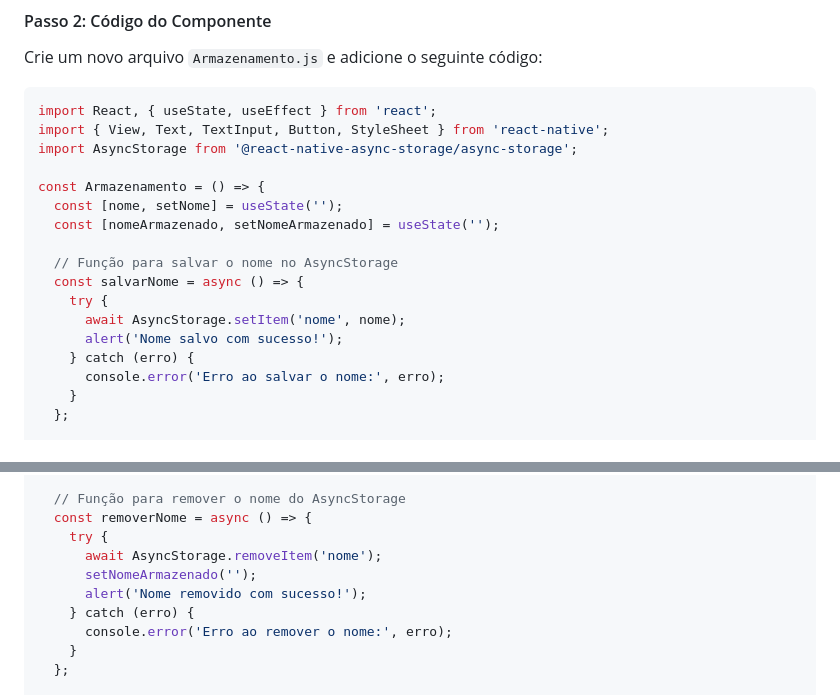
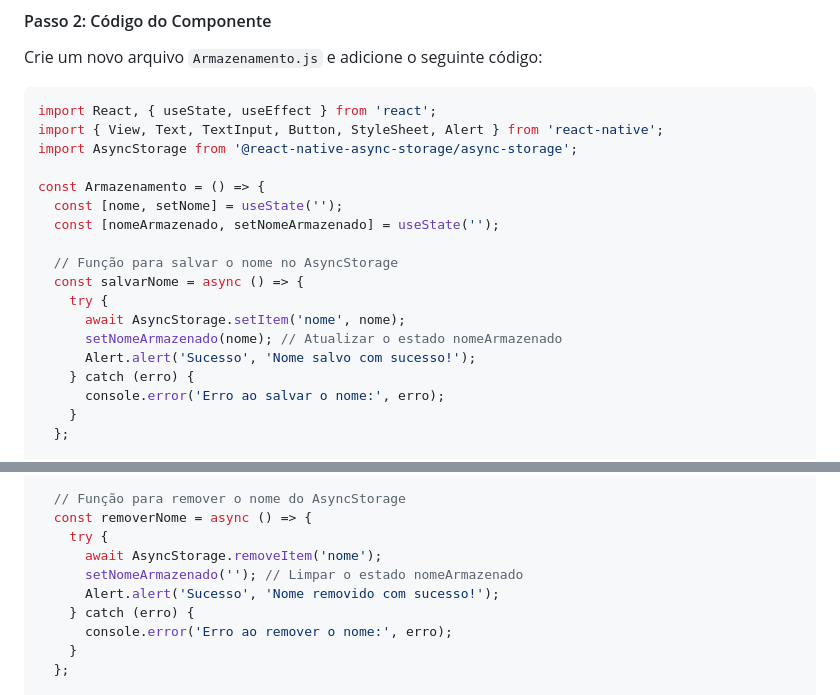
Before and after one commit to LeoSouzaSenac/UC15, a Markdown page: AsyncStorage.md, 2 parts joined by grey strips. Drawn GitHub-style.

````diff
--- a/AsyncStorage.md
+++ b/AsyncStorage.md
@@ -72,7 +72,7 @@ Crie um novo arquivo `Armazenamento.js` e adicione o seguinte código:
 
 ```jsx
 import React, { useState, useEffect } from 'react';
-import { View, Text, TextInput, Button, StyleSheet } from 'react-native';
+import { View, Text, TextInput, Button, StyleSheet, Alert } from 'react-native';
 import AsyncStorage from '@react-native-async-storage/async-storage';
 
 const Armazenamento = () => {
@@ -83,7 +83,8 @@ const Armazenamento = () => {
   const salvarNome = async () => {
     try {
       await AsyncStorage.setItem('nome', nome);
-      alert('Nome salvo com sucesso!');
+      setNomeArmazenado(nome); // Atualizar o estado nomeArmazenado
+      Alert.alert('Sucesso', 'Nome salvo com sucesso!');
     } catch (erro) {
       console.error('Erro ao salvar o nome:', erro);
     }
@@ -105,8 +106,8 @@ const Armazenamento = () => {
   const removerNome = async () => {
     try {
       await AsyncStorage.removeItem('nome');
-      setNomeArmazenado('');
-      alert('Nome removido com sucesso!');
+      setNomeArmazenado(''); // Limpar o estado nomeArmazenado
+      Alert.alert('Sucesso', 'Nome removido com sucesso!');
     } catch (erro) {
       console.error('Erro ao remover o nome:', erro);
     }
````
Also changed, not shown: other parts of AsyncStorage.md (+1 -0 lines).
